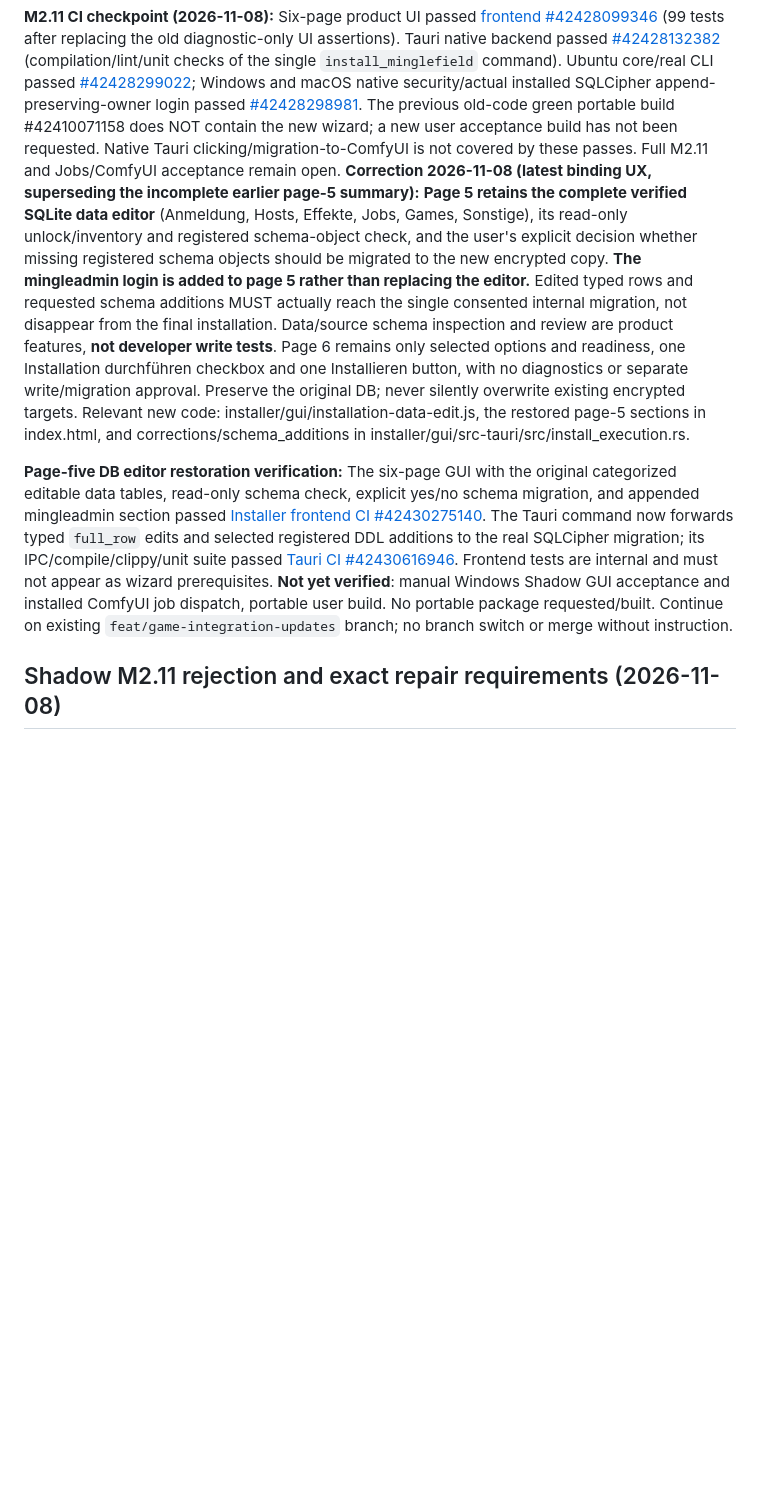
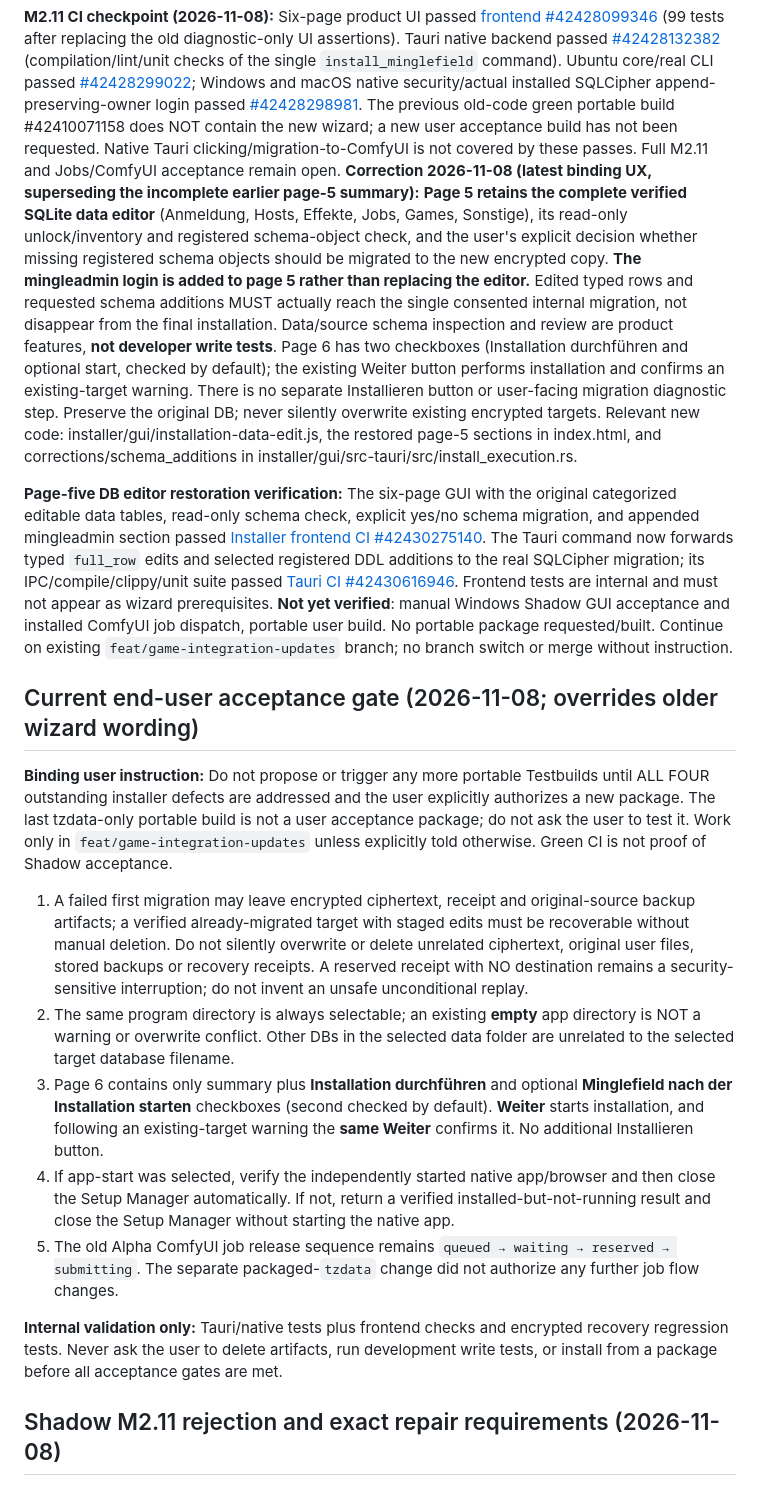
Before and after one commit to daresan/Minglefield, a Markdown page: AGENTS.md, the part around one of its changes. GitHub-like rendering; blank space fills up the shorter version.

Commit message:
docs(installer): bind four outstanding Shadow acceptance gates and prohibit premature build

```diff
--- a/AGENTS.md
+++ b/AGENTS.md
@@ -48,9 +48,21 @@ This workflow describes the intended contribution model. Until licensing is fina
 **Framework license adopted:** GNU GPL-3.0-or-later, with the complete GPL v3 text in [LICENSE](LICENSE). The [separate 5% marketplace-service model](docs/LICENSING-AND-MARKETPLACE-DECISION.md) is not a GPL royalty. Contributor rights and third-party code/assets must still be checked as described in [CONTRIBUTING.md](CONTRIBUTING.md). Propose ideas, issues, requirements, design notes, reproducible experiments, or test strategies instead. Coding agents working for an authorized maintainer must follow that maintainer's explicit instructions.
 
 **M2.11 CI checkpoint (2026-11-08):** Six-page product UI passed [frontend #42428099346](https://github.com/daresan/Minglefield/actions/runs/42428099346) (99 tests after replacing the old diagnostic-only UI assertions). Tauri native backend passed [#42428132382](https://github.com/daresan/Minglefield/actions/runs/42428132382) (compilation/lint/unit checks of the single `install_minglefield` command). Ubuntu core/real CLI passed [#42428299022](https://github.com/daresan/Minglefield/actions/runs/42428299022); Windows and macOS native security/actual installed SQLCipher append-preserving-owner login passed [#42428298981](https://github.com/daresan/Minglefield/actions/runs/42428298981). The previous old-code green portable build #42410071158 does NOT contain the new wizard; a new user acceptance build has not been requested. Native Tauri clicking/migration-to-ComfyUI is not covered by these passes. Full M2.11 and Jobs/ComfyUI acceptance remain open.
-**Correction 2026-11-08 (latest binding UX, superseding the incomplete earlier page-5 summary):** **Page 5 retains the complete verified SQLite data editor** (Anmeldung, Hosts, Effekte, Jobs, Games, Sonstige), its read-only unlock/inventory and registered schema-object check, and the user's explicit decision whether missing registered schema objects should be migrated to the new encrypted copy. **The mingleadmin login is added to page 5 rather than replacing the editor.** Edited typed rows and requested schema additions MUST actually reach the single consented internal migration, not disappear from the final installation. Data/source schema inspection and review are product features, **not developer write tests**. Page 6 remains only selected options and readiness, one Installation durchführen checkbox and one Installieren button, with no diagnostics or separate write/migration approval. Preserve the original DB; never silently overwrite existing encrypted targets. Relevant new code: installer/gui/installation-data-edit.js, the restored page-5 sections in index.html, and corrections/schema_additions in installer/gui/src-tauri/src/install_execution.rs.
+**Correction 2026-11-08 (latest binding UX, superseding the incomplete earlier page-5 summary):** **Page 5 retains the complete verified SQLite data editor** (Anmeldung, Hosts, Effekte, Jobs, Games, Sonstige), its read-only unlock/inventory and registered schema-object check, and the user's explicit decision whether missing registered schema objects should be migrated to the new encrypted copy. **The mingleadmin login is added to page 5 rather than replacing the editor.** Edited typed rows and requested schema additions MUST actually reach the single consented internal migration, not disappear from the final installation. Data/source schema inspection and review are product features, **not developer write tests**. Page 6 has two checkboxes (Installation durchführen and optional start, checked by default); the existing Weiter button performs installation and confirms an existing-target warning. There is no separate Installieren button or user-facing migration diagnostic step. Preserve the original DB; never silently overwrite existing encrypted targets. Relevant new code: installer/gui/installation-data-edit.js, the restored page-5 sections in index.html, and corrections/schema_additions in installer/gui/src-tauri/src/install_execution.rs.
 
 **Page-five DB editor restoration verification:** The six-page GUI with the original categorized editable data tables, read-only schema check, explicit yes/no schema migration, and appended mingleadmin section passed [Installer frontend CI #42430275140](https://github.com/daresan/Minglefield/actions/runs/42430275140). The Tauri command now forwards typed `full_row` edits and selected registered DDL additions to the real SQLCipher migration; its IPC/compile/clippy/unit suite passed [Tauri CI #42430616946](https://github.com/daresan/Minglefield/actions/runs/42430616946). Frontend tests are internal and must not appear as wizard prerequisites. **Not yet verified**: manual Windows Shadow GUI acceptance and installed ComfyUI job dispatch, portable user build. No portable package requested/built. Continue on existing `feat/game-integration-updates` branch; no branch switch or merge without instruction.
+
+## Current end-user acceptance gate (2026-11-08; overrides older wizard wording)
+
+**Binding user instruction:** Do not propose or trigger any more portable Testbuilds until ALL FOUR outstanding installer defects are addressed and the user explicitly authorizes a new package. The last tzdata-only portable build is not a user acceptance package; do not ask the user to test it. Work only in `feat/game-integration-updates` unless explicitly told otherwise. Green CI is not proof of Shadow acceptance.
+
+1. A failed first migration may leave encrypted ciphertext, receipt and original-source backup artifacts; a verified already-migrated target with staged edits must be recoverable without manual deletion. Do not silently overwrite or delete unrelated ciphertext, original user files, stored backups or recovery receipts. A reserved receipt with NO destination remains a security-sensitive interruption; do not invent an unsafe unconditional replay.
+2. The same program directory is always selectable; an existing **empty** app directory is NOT a warning or overwrite conflict. Other DBs in the selected data folder are unrelated to the selected target database filename.
+3. Page 6 contains only summary plus **Installation durchführen** and optional **Minglefield nach der Installation starten** checkboxes (second checked by default). **Weiter** starts installation, and following an existing-target warning the **same Weiter** confirms it. No additional Installieren button.
+4. If app-start was selected, verify the independently started native app/browser and then close the Setup Manager automatically. If not, return a verified installed-but-not-running result and close the Setup Manager without starting the native app.
+5. The old Alpha ComfyUI job release sequence remains `queued → waiting → reserved → submitting`. The separate packaged-`tzdata` change did not authorize any further job flow changes.
+
+**Internal validation only:** Tauri/native tests plus frontend checks and encrypted recovery regression tests. Never ask the user to delete artifacts, run development write tests, or install from a package before all acceptance gates are met.
 
 ## Shadow M2.11 rejection and exact repair requirements (2026-11-08)
 
```
Also changed, not shown: other parts of AGENTS.md (+2 -2 lines).
